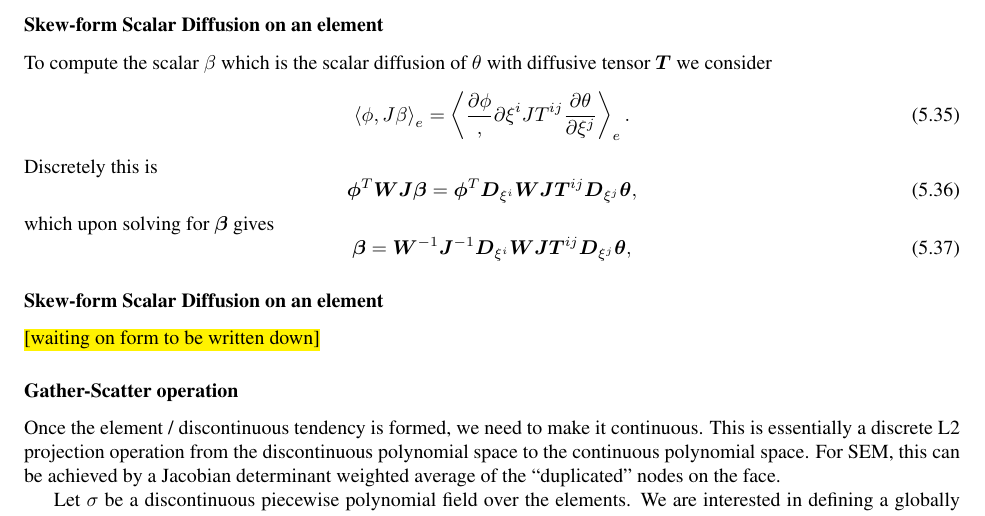
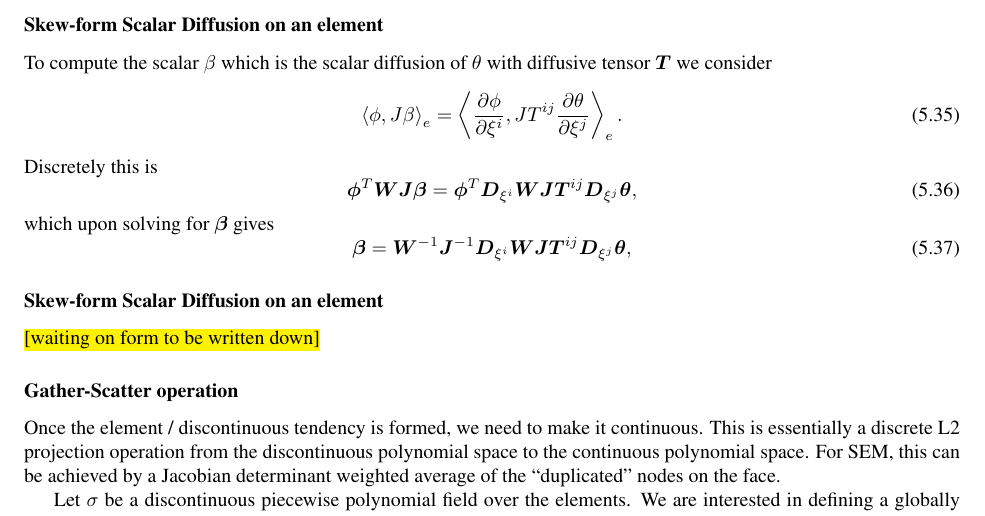
Before and after one commit to CliMA/Design-Docs, a LaTeX thesis (CLIMA-numerics/Numerics.tex): part of page 38 of 47, cut so that both start at the same text. Compiled offline with pdfLaTeX.

Commit message:
Fix some bad tex

```diff
--- a/CLIMA-numerics/Numerics.tex
+++ b/CLIMA-numerics/Numerics.tex
@@ -2642,7 +2642,7 @@ with diffusive tensor $\mat{T}$ we consider
 \begin{equation}
   \inner{\phi}{J\beta}_{e}
   =
-  \inner{\frac{\partial \phi}}{{\partial \xi^{i}}{J T^{ij} \frac{\partial\theta}{\partial \xi^j}}}_{e}.
+  \inner{\frac{\partial \phi}{\partial \xi^{i}}}{J T^{ij} \frac{\partial\theta}{\partial \xi^j}}_{e}.
 \end{equation}
 Discretely this is
 \begin{equation}
```
